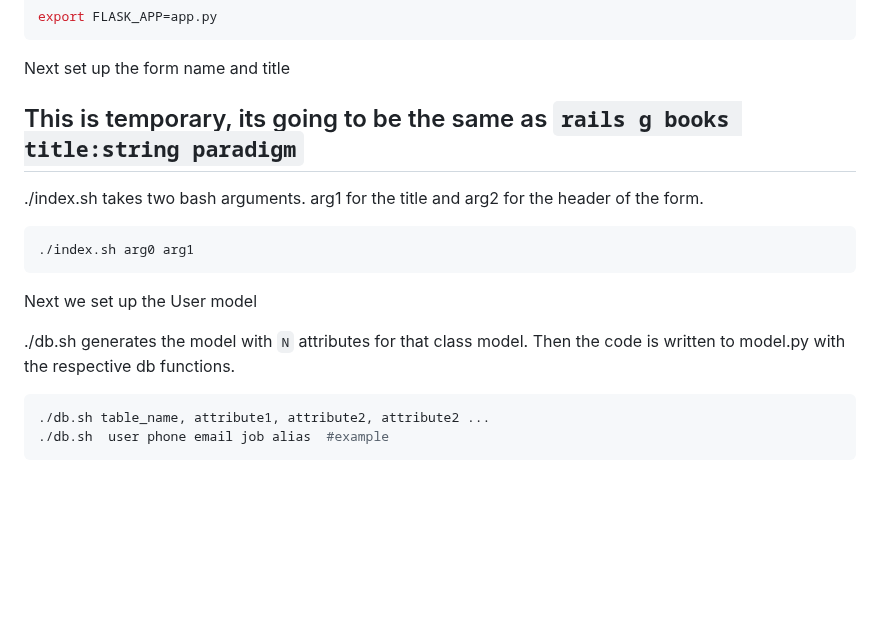
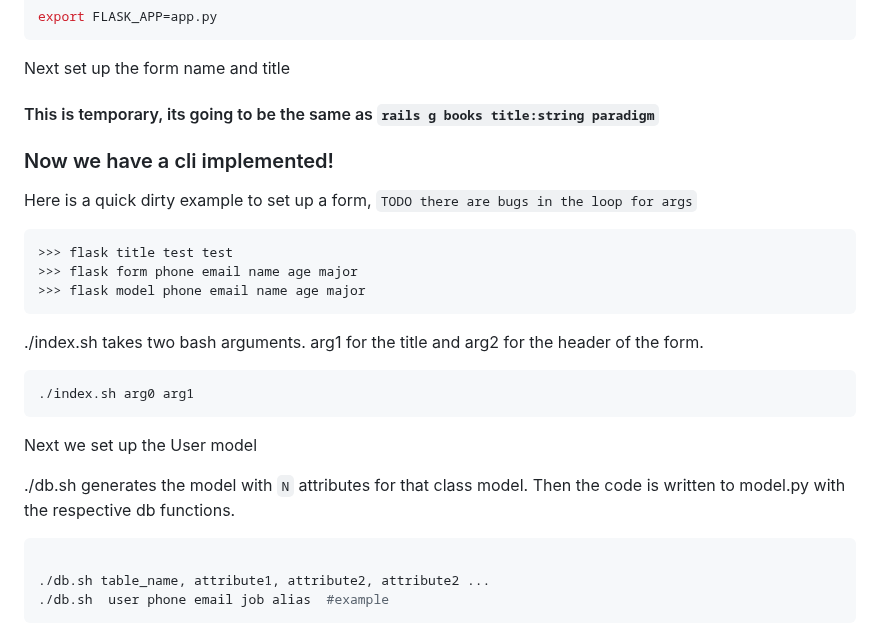
Before and after one commit to tboccuto/form-gen, a Markdown page: README.md, the part around the change. Rendered like a GitHub page; blank space fills up the shorter version.

Commit message:
updating readme with cli for scaffolds

````diff
--- a/README.md
+++ b/README.md
@@ -145,7 +145,14 @@ Set the environment variable
 export FLASK_APP=app.py
 ```
 Next set up the form name and title
-## This is temporary, its going to be the same as `rails g books title:string paradigm`
+#### This is temporary, its going to be the same as `rails g books title:string paradigm`
+### Now we have a cli implemented!
+Here is a quick dirty example to set up a form, `TODO there are bugs in the loop for args`
+```sh
+>>> flask title test test
+>>> flask form phone email name age major
+>>> flask model phone email name age major
+```
 
 ./index.sh takes two bash arguments. arg1 for the title and arg2 for the header of the form.
 
@@ -157,6 +164,7 @@ Next we set up the User model
 ./db.sh generates the model with `N` attributes for that class model. Then the code is written to model.py with the respective db functions.
 
 ```sh
+
 ./db.sh table_name, attribute1, attribute2, attribute2 ...
 ./db.sh  user phone email job alias  #example
 ```
````
